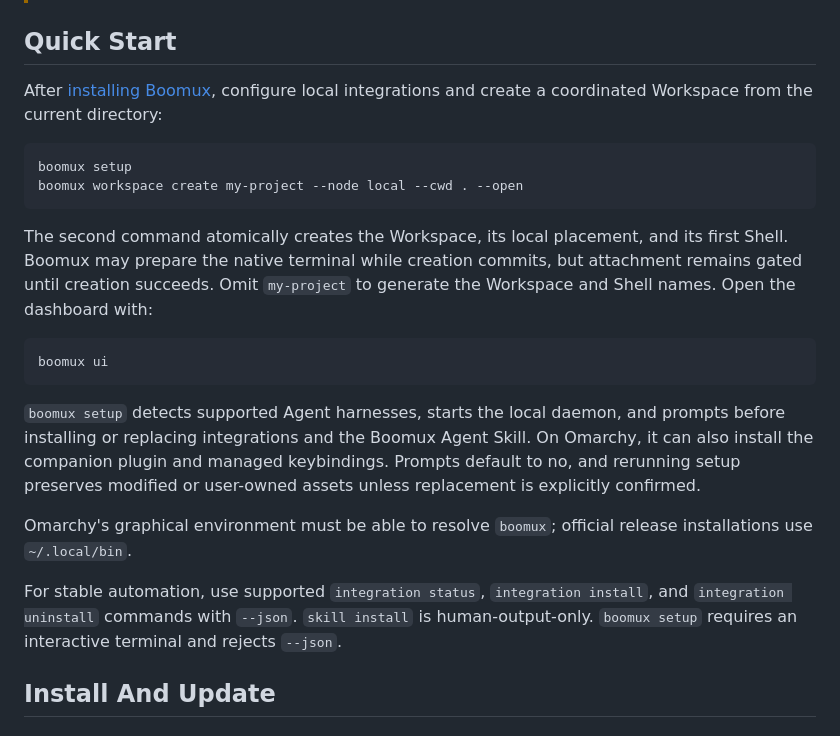
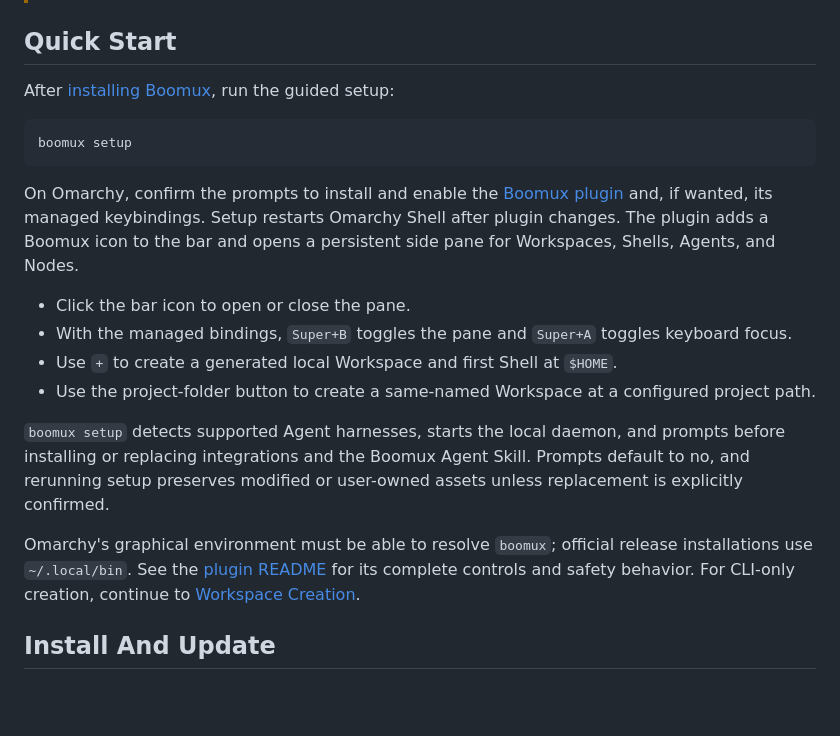
Before and after one commit to gardnmi/boomux, a Markdown page: README.md, the part around the change. GitHub-like rendering; blank space fills up the shorter version.

Commit message:
docs: focus quick start on Omarchy plugin

````diff
--- a/README.md
+++ b/README.md
@@ -24,36 +24,35 @@ native windows.
 
 ## Quick Start
 
-After [installing Boomux](#install-and-update), configure local integrations and
-create a coordinated Workspace from the current directory:
+After [installing Boomux](#install-and-update), run the guided setup:
 
 ```console
 boomux setup
-boomux workspace create my-project --node local --cwd . --open
 ```
 
-The second command atomically creates the Workspace, its local placement, and its
-first Shell. Boomux may prepare the native terminal while creation commits, but
-attachment remains gated until creation succeeds. Omit `my-project` to generate
-the Workspace and Shell names. Open the dashboard with:
+On Omarchy, confirm the prompts to install and enable the
+[Boomux plugin](https://github.com/gardnmi/omarchy-boomux) and, if wanted, its
+managed keybindings. Setup restarts Omarchy Shell after plugin changes. The
+plugin adds a Boomux icon to the bar and opens a persistent side pane for
+Workspaces, Shells, Agents, and Nodes.
 
-```console
-boomux ui
-```
+- Click the bar icon to open or close the pane.
+- With the managed bindings, `Super+B` toggles the pane and `Super+A` toggles
+  keyboard focus.
+- Use `+` to create a generated local Workspace and first Shell at `$HOME`.
+- Use the project-folder button to create a same-named Workspace at a configured
+  project path.
 
 `boomux setup` detects supported Agent harnesses, starts the local daemon, and
 prompts before installing or replacing integrations and the Boomux Agent Skill.
-On Omarchy, it can also install the companion plugin and managed keybindings.
 Prompts default to no, and rerunning setup preserves modified or user-owned
 assets unless replacement is explicitly confirmed.
 
 Omarchy's graphical environment must be able to resolve `boomux`; official
-release installations use `~/.local/bin`.
-
-For stable automation, use supported `integration status`, `integration install`,
-and `integration uninstall` commands with `--json`. `skill install` is
-human-output-only. `boomux setup` requires an interactive terminal and rejects
-`--json`.
+release installations use `~/.local/bin`. See the
+[plugin README](https://github.com/gardnmi/omarchy-boomux#readme) for its complete
+controls and safety behavior. For CLI-only creation, continue to
+[Workspace Creation](#workspace-creation).
 
 ## Install And Update
 
````
